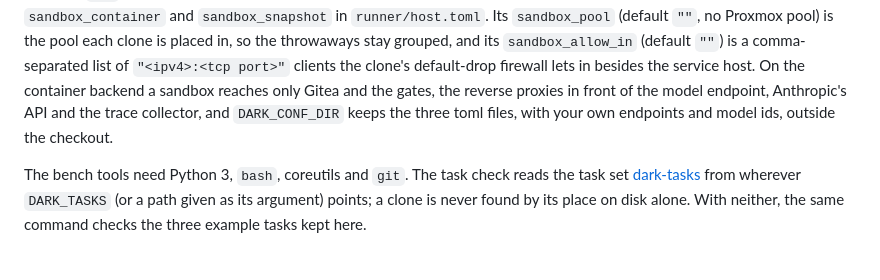
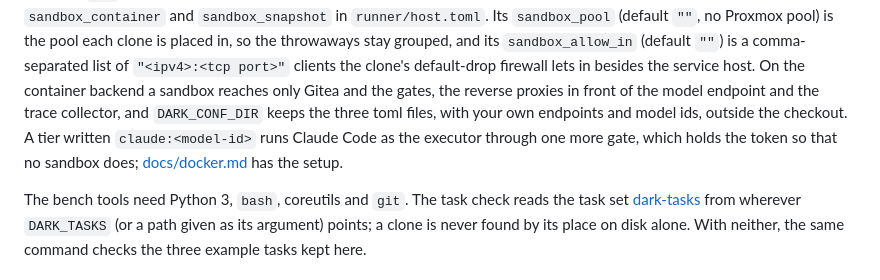
Before and after one commit to majgull/dark, a Markdown page: README.md, the part around the change. GitHub-like rendering.

```diff
--- a/README.md
+++ b/README.md
@@ -28,8 +28,11 @@ the throwaways stay grouped, and its `sandbox_allow_in` (default `""`) is a
 comma-separated list of `"<ipv4>:<tcp port>"` clients the clone's default-drop firewall
 lets in besides the service host. On the container backend a
 sandbox reaches only Gitea and the gates, the reverse proxies in front of the model
-endpoint, Anthropic's API and the trace collector, and `DARK_CONF_DIR` keeps the three
-toml files, with your own endpoints and model ids, outside the checkout.
+endpoint and the trace collector, and `DARK_CONF_DIR` keeps the three toml files, with
+your own endpoints and model ids, outside the checkout. A tier written
+`claude:<model-id>` runs Claude Code as the executor through one more gate, which
+holds the token so that no sandbox does;
+[docs/docker.md](docs/docker.md#claude-code-as-the-executor) has the setup.
 
 The bench tools need Python 3, `bash`, coreutils and `git`. The task check reads the task
 set [dark-tasks](https://github.com/majgull/dark-tasks) from wherever `DARK_TASKS` (or a
```
Also changed, not shown: docs/concepts.md (+11 -0 lines), docs/docker.md (+68 -4 lines).
